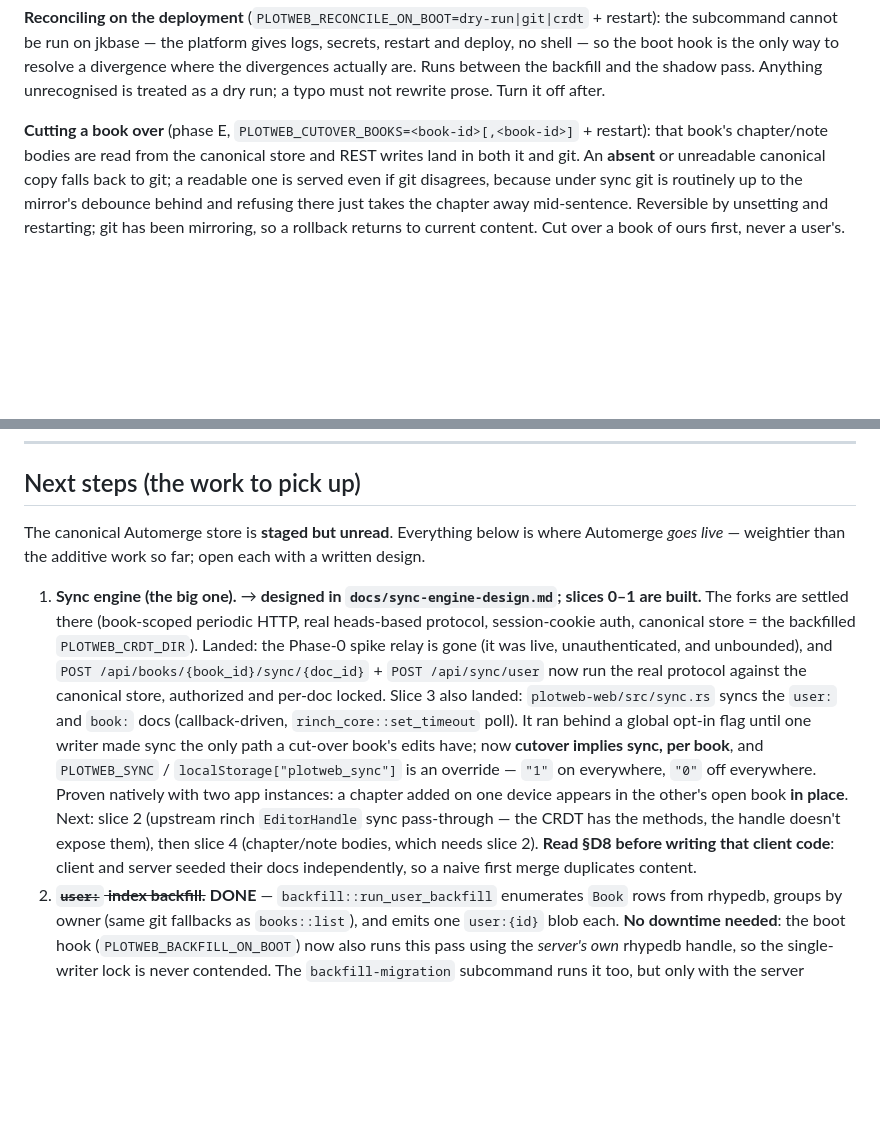
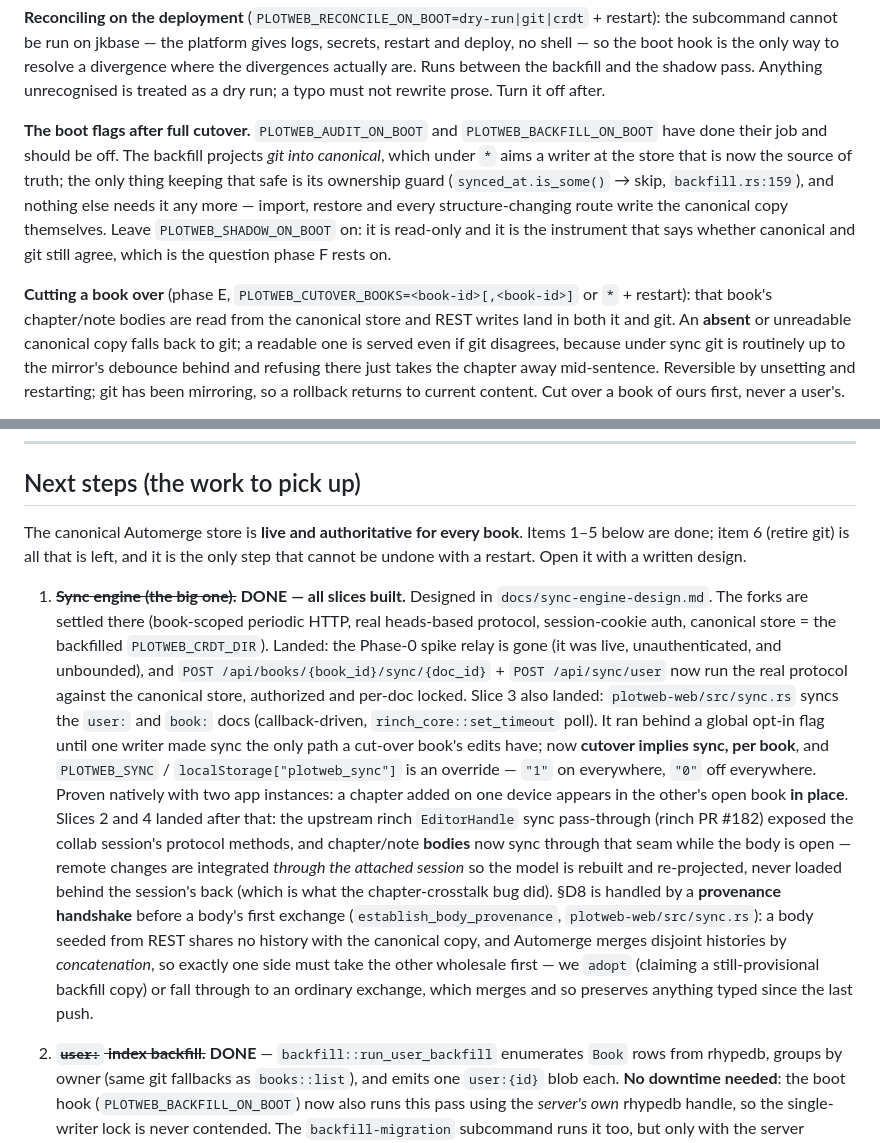
Before and after one commit to lost-conn/plotweb, a Markdown page: docs/MIGRATION-HANDOFF.md, 2 parts joined by grey strips. Rendered like a GitHub page; blank space fills up the shorter version.

```diff
--- a/docs/MIGRATION-HANDOFF.md
+++ b/docs/MIGRATION-HANDOFF.md
@@ -124,7 +129,16 @@ deploy, no shell — so the boot hook is the only way to resolve a divergence wh
 divergences actually are. Runs between the backfill and the shadow pass. Anything
 unrecognised is treated as a dry run; a typo must not rewrite prose. Turn it off after.
 
-**Cutting a book over** (phase E, `PLOTWEB_CUTOVER_BOOKS=<book-id>[,<book-id>]` + restart):
+**The boot flags after full cutover.** `PLOTWEB_AUDIT_ON_BOOT` and
+`PLOTWEB_BACKFILL_ON_BOOT` have done their job and should be off. The backfill projects
+*git into canonical*, which under `*` aims a writer at the store that is now the source of
+truth; the only thing keeping that safe is its ownership guard (`synced_at.is_some()` →
+skip, `backfill.rs:159`), and nothing else needs it any more — import, restore and every
+structure-changing route write the canonical copy themselves. Leave
+`PLOTWEB_SHADOW_ON_BOOT` on: it is read-only and it is the instrument that says whether
+canonical and git still agree, which is the question phase F rests on.
+
+**Cutting a book over** (phase E, `PLOTWEB_CUTOVER_BOOKS=<book-id>[,<book-id>]` or `*` + restart):
 that book's chapter/note bodies are read from the canonical store and REST writes land in
 both it and git. An **absent** or unreadable canonical copy falls back to git; a readable
 one is served even if git disagrees, because under sync git is routinely up to the
@@ -192,11 +206,12 @@ drive** proving local beats a divergent server.
 
 ## Next steps (the work to pick up)
 
-The canonical Automerge store is **staged but unread**. Everything below is where Automerge
-*goes live* — weightier than the additive work so far; open each with a written design.
+The canonical Automerge store is **live and authoritative for every book**. Items 1–5 below
+are done; item 6 (retire git) is all that is left, and it is the only step that cannot be
+undone with a restart. Open it with a written design.
 
-1. **Sync engine (the big one).** → **designed in `docs/sync-engine-design.md`; slices 0–1
-   are built.** The forks are settled there (book-scoped periodic HTTP, real heads-based
+1. ~~**Sync engine (the big one).**~~ **DONE — all slices built.** Designed in
+   `docs/sync-engine-design.md`. The forks are settled there (book-scoped periodic HTTP, real heads-based
    protocol, session-cookie auth, canonical store = the backfilled `PLOTWEB_CRDT_DIR`).
    Landed: the Phase-0 spike relay is gone (it was live, unauthenticated, and unbounded),
    and `POST /api/books/{book_id}/sync/{doc_id}` + `POST /api/sync/user` now run the real
@@ -207,10 +222,17 @@ The canonical Automerge store is **staged but unread**. Everything below is wher
    implies sync, per book**, and `PLOTWEB_SYNC` / `localStorage["plotweb_sync"]` is an
    override — `"1"` on everywhere, `"0"` off everywhere. Proven natively with two app instances: a chapter
    added on one device appears in the other's open book **in place**.
-   Next: slice 2 (upstream rinch `EditorHandle` sync pass-through — the CRDT has the
-   methods, the handle doesn't expose them), then slice 4 (chapter/note bodies, which
-   needs slice 2). **Read §D8 before writing that client code**: client and server seeded
-   their docs independently, so a naive first merge duplicates content.
+   Slices 2 and 4 landed after that: the upstream rinch `EditorHandle` sync pass-through
+   (rinch PR #182) exposed the collab session's protocol methods, and chapter/note **bodies**
+   now sync through that seam while the body is open — remote changes are integrated
+   *through the attached session* so the model is rebuilt and re-projected, never loaded
+   behind the session's back (which is what the chapter-crosstalk bug did).
+   §D8 is handled by a **provenance handshake** before a body's first exchange
+   (`establish_body_provenance`, `plotweb-web/src/sync.rs`): a body seeded from REST shares
+   no history with the canonical copy, and Automerge merges disjoint histories by
+   *concatenation*, so exactly one side must take the other wholesale first — we `adopt`
+   (claiming a still-provisional backfill copy) or fall through to an ordinary exchange,
+   which merges and so preserves anything typed since the last push.
 2. ~~**`user:` index backfill.**~~ **DONE** — `backfill::run_user_backfill` enumerates
    `Book` rows from rhypedb, groups by owner (same git fallbacks as `books::list`), and
    emits one `user:{id}` blob each. **No downtime needed**: the boot hook
```
Also changed, not shown: other parts of docs/MIGRATION-HANDOFF.md (+50 -8 lines).
